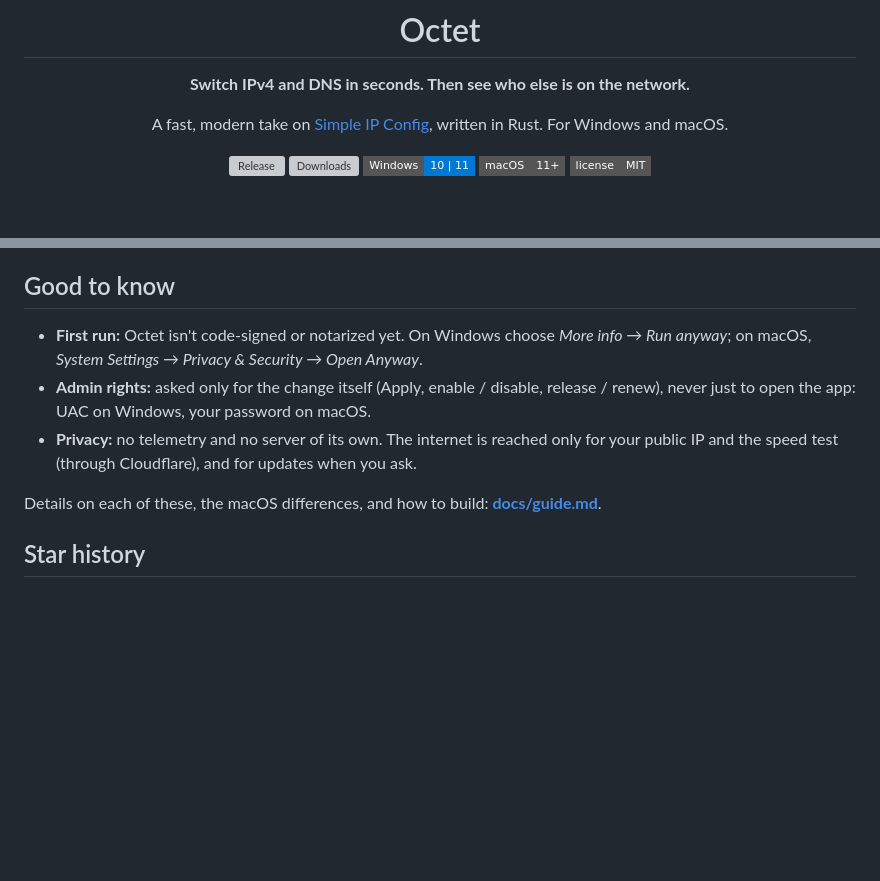
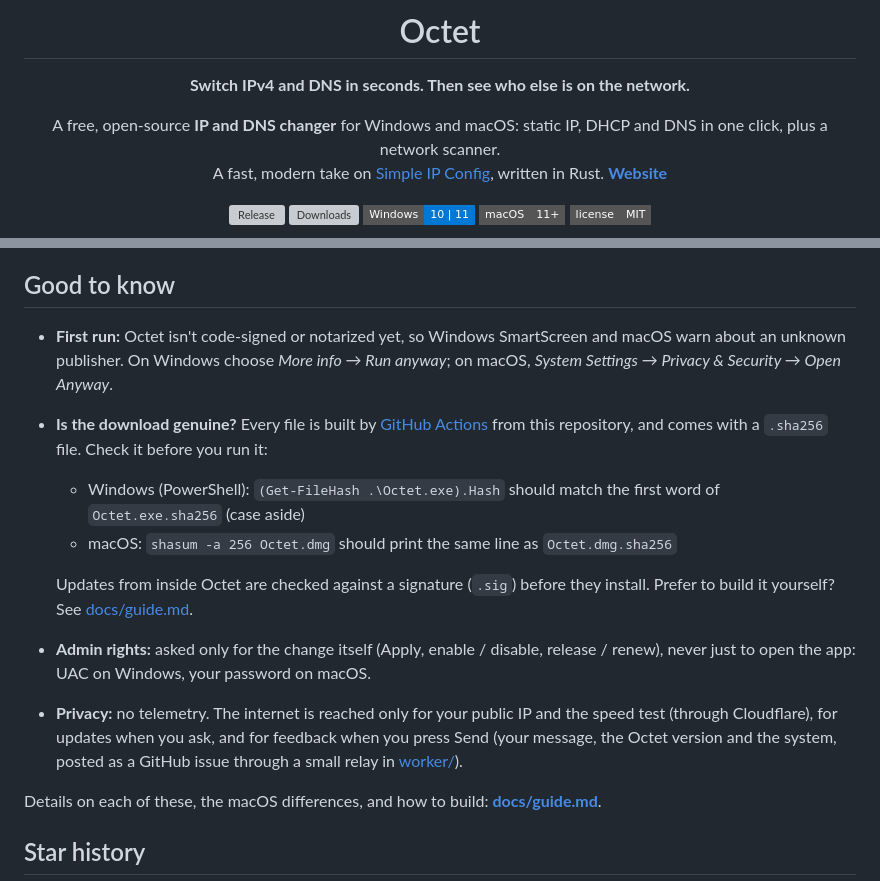
Before and after one commit to MrTomato77/octet, a Markdown page: README.md, 2 parts joined by grey strips. Drawn GitHub-style; badges without logos; blank space fills up the shorter version; grey boxes are pictures that could not be loaded.

Commit message:
README: say it's an IP and DNS changer, how to check a download, and what Send shares
Co-Authored-By: Claude Opus 5.5 <noreply@anthropic.com>

```diff
--- a/README.md
+++ b/README.md
@@ -4,7 +4,8 @@
 
 **Switch IPv4 and DNS in seconds. Then see who else is on the network.**
 
-A fast, modern take on [Simple IP Config](https://github.com/KurtisLiggett/Simple-IP-Config), written in Rust. For Windows and macOS.
+A free, open-source **IP and DNS changer** for Windows and macOS: static IP, DHCP and DNS in one click, plus a network scanner.<br>
+A fast, modern take on [Simple IP Config](https://github.com/KurtisLiggett/Simple-IP-Config), written in Rust. **[Website](https://thomasrieger.github.io/octet-web/)**
 
 [![Release](https://img.shields.io/github/v/release/MrTomato77/octet?style=flat-square&color=3b82f6)](https://github.com/MrTomato77/octet/releases/latest)
 [![Downloads](https://img.shields.io/endpoint?url=https%3A%2F%2Fraw.githubusercontent.com%2FMrTomato77%2Foctet%2Fbadges%2Fdownloads.json&style=flat-square)](https://github.com/MrTomato77/octet/releases)
@@ -68,9 +69,14 @@ A fast, modern take on [Simple IP Config](https://github.com/KurtisLiggett/Simpl
 
 ## Good to know
 
-- **First run:** Octet isn't code-signed or notarized yet. On Windows choose *More info → Run anyway*; on macOS, *System Settings → Privacy & Security → Open Anyway*.
+- **First run:** Octet isn't code-signed or notarized yet, so Windows SmartScreen and macOS warn about an unknown publisher. On Windows choose *More info → Run anyway*; on macOS, *System Settings → Privacy & Security → Open Anyway*.
+- **Is the download genuine?** Every file is built by [GitHub Actions](.github/workflows/release.yml) from this repository, and comes with a `.sha256` file. Check it before you run it:
+  - Windows (PowerShell): `(Get-FileHash .\Octet.exe).Hash` should match the first word of `Octet.exe.sha256` (case aside)
+  - macOS: `shasum -a 256 Octet.dmg` should print the same line as `Octet.dmg.sha256`
+
+  Updates from inside Octet are checked against a signature (`.sig`) before they install. Prefer to build it yourself? See [docs/guide.md](docs/guide.md).
 - **Admin rights:** asked only for the change itself (Apply, enable / disable, release / renew), never just to open the app: UAC on Windows, your password on macOS.
-- **Privacy:** no telemetry and no server of its own. The internet is reached only for your public IP and the speed test (through Cloudflare), and for updates when you ask.
+- **Privacy:** no telemetry. The internet is reached only for your public IP and the speed test (through Cloudflare), for updates when you ask, and for feedback when you press Send (your message, the Octet version and the system, posted as a GitHub issue through a small relay in [worker/](worker/)).
 
 Details on each of these, the macOS differences, and how to build: **[docs/guide.md](docs/guide.md)**.
 
```
